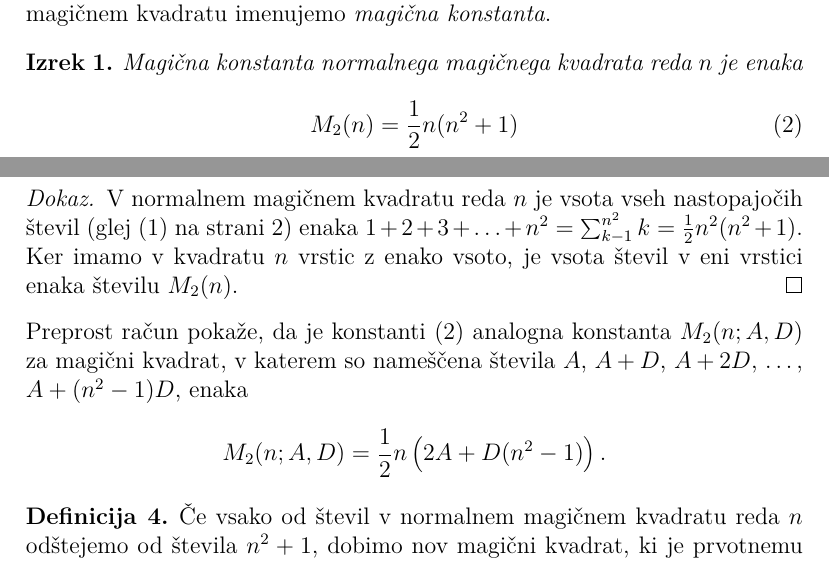
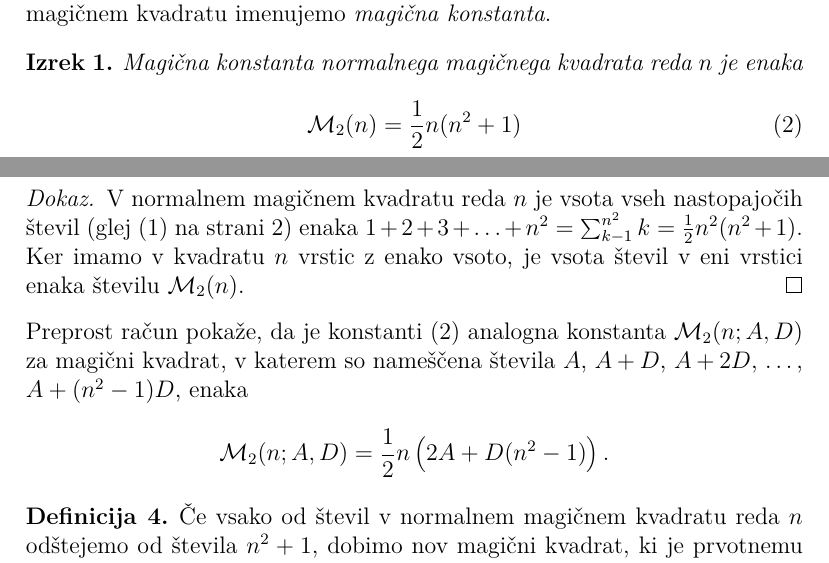
Before and after one commit to najaoblak/RP, a LaTeX document (06-magicni-kvadrati/magic.tex): two parts of pages 3 and 4 of 5, joined at a grey line, cut so that both start at the same text. Compiled offline with pdfLaTeX.

Commit message:
6. naloga

```diff
--- a/06-magicni-kvadrati/magic.tex
+++ b/06-magicni-kvadrati/magic.tex
@@ -8,6 +8,7 @@
 \usepackage{amsmath}
 \usepackage{amsthm}
 \usepackage{booktabs}
+\newcommand{\m}{\mathcal{M}}
 
 {\theoremstyle{definition}
 \newtheorem{definicija}{Definicija}
@@ -154,7 +155,7 @@ in zato kvadrat ni normalen.
    je enaka
    \begin{equation}
       \label{eq:mc}
-      M_2(n) = \frac{1}{2} n (n^2 + 1)
+      \m_2(n) = \frac{1}{2} n (n^2 + 1)
    \end{equation}
 \end{izrek}
 
@@ -163,13 +164,13 @@ in zato kvadrat ni normalen.
    števil (glej \eqref{eq:numbers} na strani \pageref{eq:numbers}) enaka
    \(1 + 2 + 3 + \ldots + n^2 = \sum_{k - 1}^{n^2} k = \frac{1}{2} n^2 (n^2 + 1)\). Ker imamo
    v kvadratu \(n\) vrstic z enako vsoto, je vsota števil v eni vrstici
-   enaka številu \(M_2(n)\).
+   enaka številu \(\m_2(n)\).
 \end{proof}
 
 Preprost račun pokaže, da je konstanti \eqref{eq:mc} analogna konstanta
-\(M_2(n;A,D)\) za magični kvadrat, v katerem so nameščena števila
+\(\m_2(n;A,D)\) za magični kvadrat, v katerem so nameščena števila
 \(A\), \(A+D\), \(A+2D\), \ldots, \(A+(n^2-1)D\), enaka
-\[M_2 (n; A, D) = \frac{1}{2} n \left(2A + D(n^2 - 1)\right).\]
+\[\m_2 (n; A, D) = \frac{1}{2} n \left(2A + D(n^2 - 1)\right).\]
 
 \begin{definicija}
       Če vsako od števil v normalnem magičnem kvadratu reda \(n\) odštejemo
```
